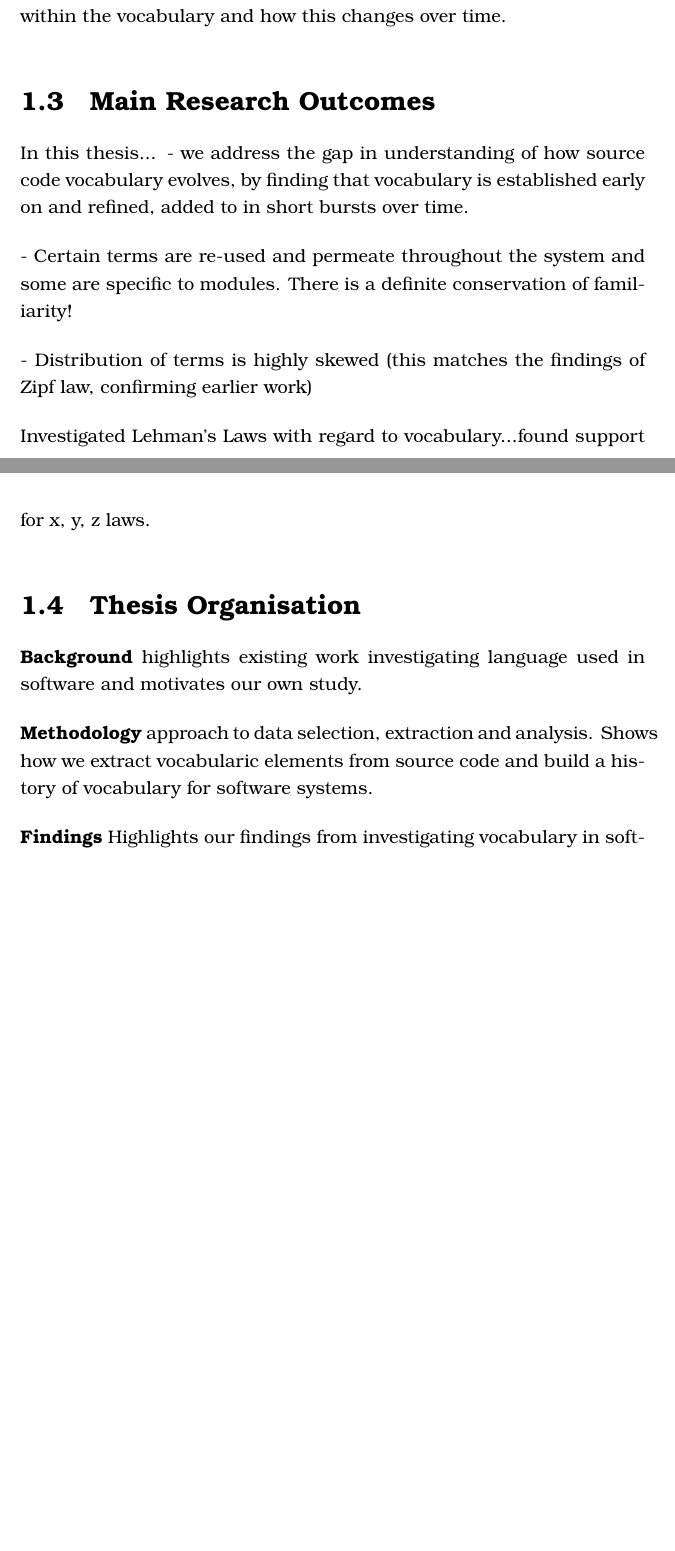
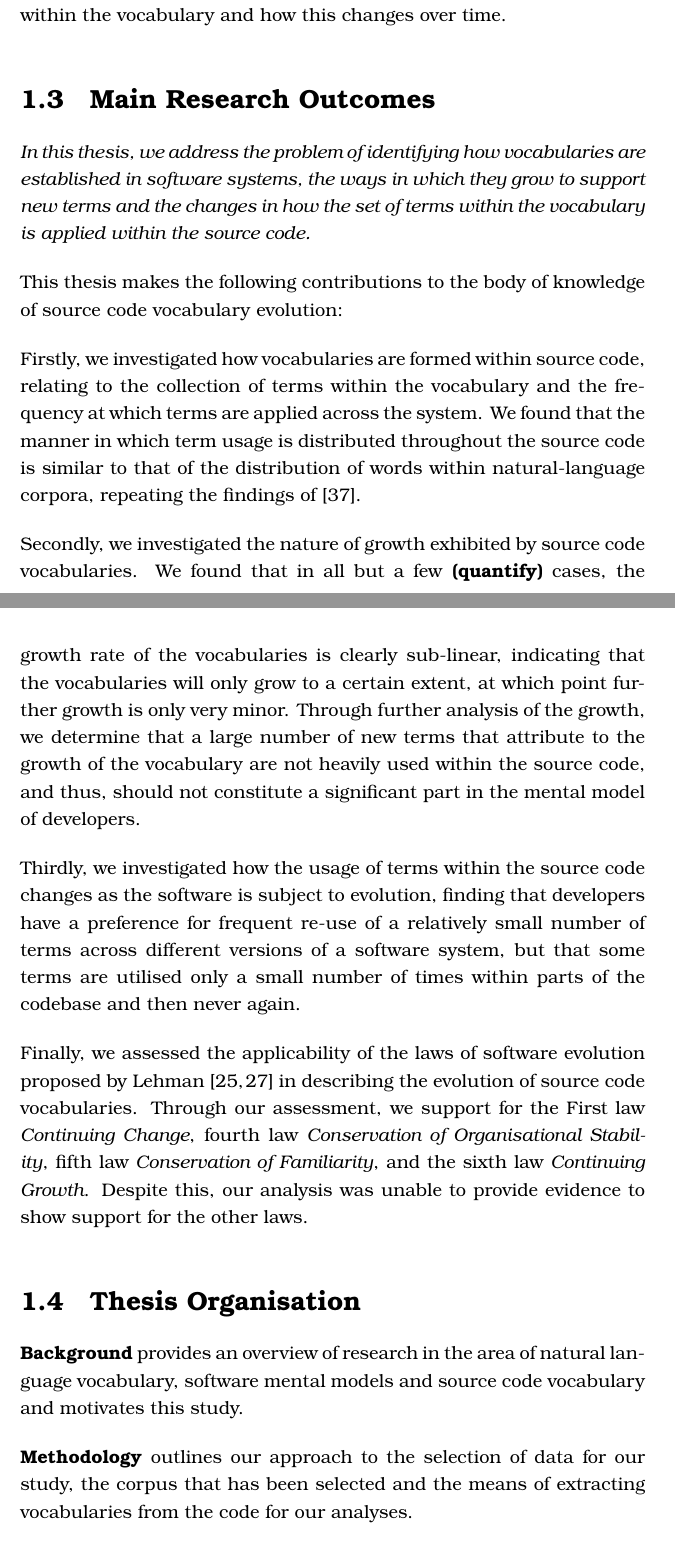
Before and after one commit to apj/research-lit, a LaTeX thesis (honours/thesis/thesis.tex, which reads honours/thesis/01-intro.tex): two parts of pages 13 and 14 of 39 before the commit and two parts of pages 14 and 15 of 41 after it, joined at a grey line, cut so that both start at the same text, the shorter picture padded with empty space. Compiled offline with pdfLaTeX.

Commit message:
Completed most of the skeleton of the thesis intro

```diff
--- a/honours/thesis/01-intro.tex
+++ b/honours/thesis/01-intro.tex
@@ -102,25 +70,37 @@ We then utilise the vocabularies we have extracted for each of the versions and
 \section{Main Research Outcomes} % (fold)
 \label{sec:main_research_outcomes}
 
-In this thesis...
-- we address the gap in understanding of how source code vocabulary evolves, by finding that vocabulary is established early on and refined, added to in short bursts over time.
+% In this thesis...
+% - we address the gap in understanding of how source code vocabulary evolves, by finding that vocabulary is established early on and refined, added to in short bursts over time.
+%
+% - Certain terms are re-used and permeate throughout the system and some are specific to modules. There is a definite conservation of familiarity!
+%
+% - Distribution of terms is highly skewed (this matches the findings of Zipf law, confirming earlier work)
+%
+% Investigated Lehman's Laws with regard to vocabulary...found support for x, y, z laws.
 
-- Certain terms are re-used and permeate throughout the system and some are specific to modules. There is a definite conservation of familiarity!
+\emph{In this thesis, we address the problem of identifying how vocabularies are established in software systems, the ways in which they grow to support new terms and the changes in how the set of terms within the vocabulary is applied within the source code.}
 
-- Distribution of terms is highly skewed (this matches the findings of Zipf law, confirming earlier work)
+This thesis makes the following contributions to the body of knowledge of source code vocabulary evolution:
 
-Investigated Lehman's Laws with regard to vocabulary...found support for x, y, z laws.
+Firstly, we investigated how vocabularies are formed within source code, relating to the collection of terms within the vocabulary and the frequency at which terms are applied across the system. We found that the manner in which term usage is distributed throughout the source code is similar to that of the distribution of words within natural-language corpora, repeating the findings of \cite{Pierret09a}.
+
+Secondly, we investigated the nature of growth exhibited by source code vocabularies. We found that in all but a few \textbf{(quantify)} cases, the growth rate of the vocabularies is clearly sub-linear, indicating that the vocabularies will only grow to a certain extent, at which point further growth is only very minor. Through further analysis of the growth, we determine that a large number of new terms that attribute to the growth of the vocabulary are not heavily used within the source code, and thus, should not constitute a significant part in the mental model of developers.
+
+Thirdly, we investigated how the usage of terms within the source code changes as the software is subject to evolution, finding that developers have a preference for frequent re-use of a relatively small number of terms across different versions of a software system, but that some terms are utilised only a small number of times within parts of the codebase and then never again.
+
+Finally, we assessed the applicability of the laws of software evolution proposed by Lehman \cite{Lehman80a,Lehman97a} in describing the evolution of source code vocabularies. Through our assessment, we support for the First law \emph{Continuing Change}, fourth law \emph{Conservation of Organisational Stability}, fifth law \emph{Conservation of Familiarity}, and the sixth law \emph{Continuing Growth}. Despite this, our analysis was unable to provide evidence to show support for the other laws.
 
 % section main_research_outcomes (end)
 
 \section{Thesis Organisation} % (fold)
 \label{sec:thesis_organisation}
 
-\textbf{Background} highlights existing work investigating language used in software and motivates our own study.
+\textbf{Background} provides an overview of research in the area of natural language vocabulary, software mental models and source code vocabulary and motivates this study.
 
-\textbf{Methodology} approach to data selection, extraction and analysis. Shows how we extract vocabularic elements from source code and build a history of vocabulary for software systems.
+\textbf{Methodology} outlines our approach to the selection of data for our study, the corpus that has been selected and the means of extracting vocabularies from the code for our analyses.
 
-\textbf{Findings} Highlights our findings from investigating vocabulary in software systems.
+\textbf{Findings} highlights our findings in terms of the establishment and evolution of vocabularies within software systems.
 
 \textbf{Summary} concludes the thesis and present opportunities for future work. In this chapter, we summarise our contributions resultant from the work within the thesis.
 
```
Also changed, not shown: honours/thesis/01-intro.tex (64 more changed lines), 1 other file.
